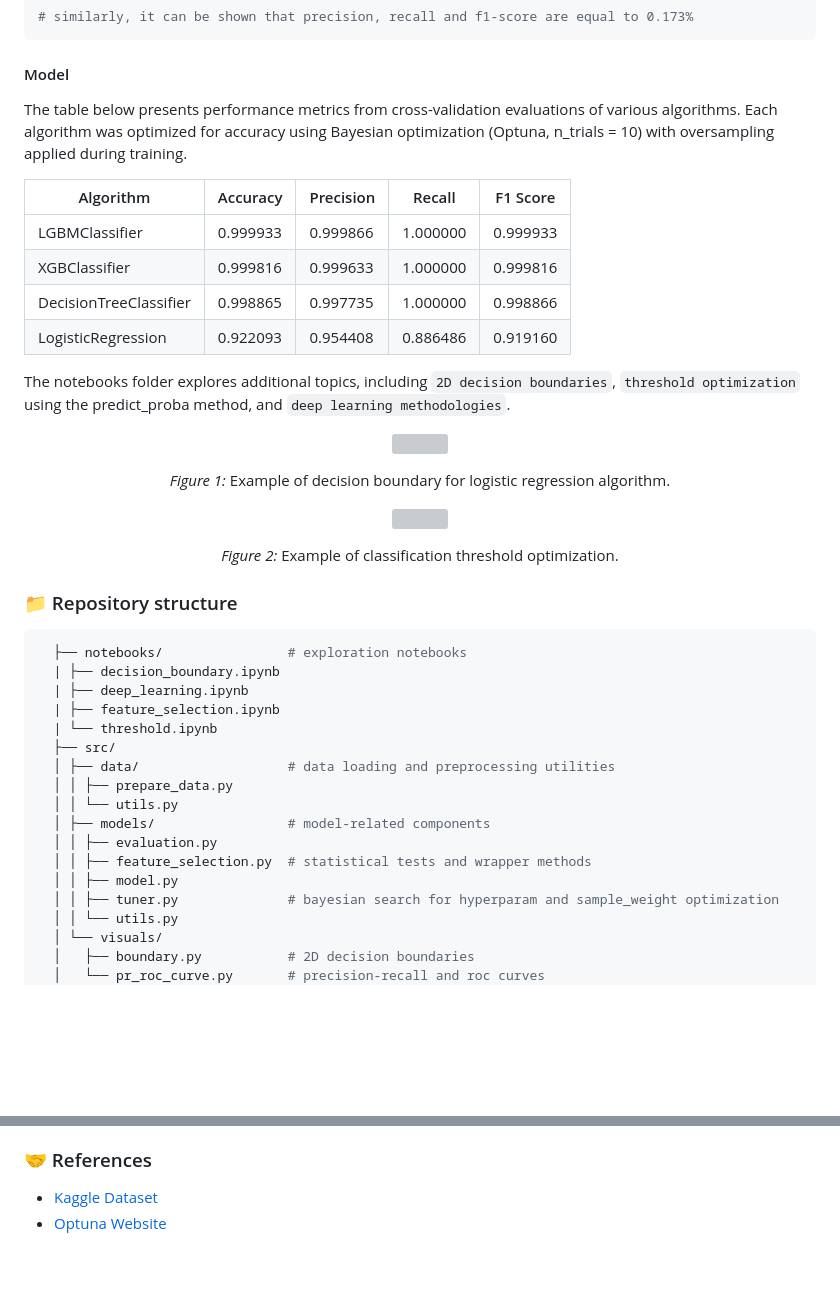
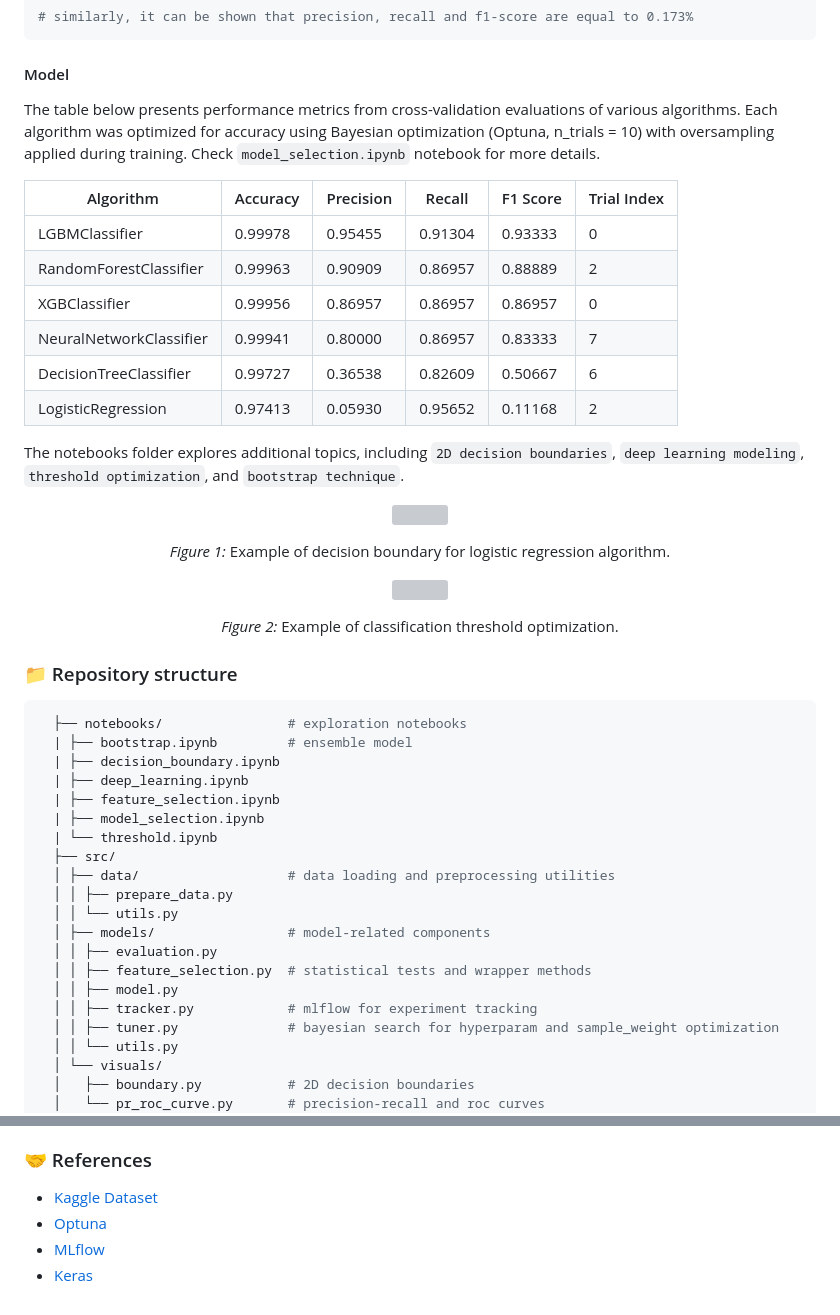
Before and after one commit to goncvlo/Fraud, a Markdown page: README.md, 2 parts joined by grey strips. GitHub-like rendering; blank space fills up the shorter version; grey boxes are pictures that could not be loaded.

````diff
--- a/README.md
+++ b/README.md
@@ -23,16 +23,18 @@ Accuracy = P(Forecast = Actual)
 
 #### Model
 
-The table below presents performance metrics from cross-validation evaluations of various algorithms. Each algorithm was optimized for accuracy using Bayesian optimization (Optuna, n_trials = 10) with oversampling applied during training.
+The table below presents performance metrics from cross-validation evaluations of various algorithms. Each algorithm was optimized for accuracy using Bayesian optimization (Optuna, n_trials = 10) with oversampling applied during training. Check `model_selection.ipynb` notebook for more details.
 
-| Algorithm   | Accuracy | Precision | Recall | F1 Score |
-|-------------|----------|-----------|--------|----------|
-| LGBMClassifier | 0.999933 | 0.999866 | 1.000000 | 0.999933 |
-| XGBClassifier | 0.999816 | 0.999633 | 1.000000 | 0.999816 |
-| DecisionTreeClassifier | 0.998865 | 0.997735 | 1.000000 | 0.998866 |
-| LogisticRegression | 0.922093 | 0.954408 | 0.886486 | 0.919160 |
+| Algorithm   | Accuracy | Precision | Recall | F1 Score | Trial Index |
+|-------------|----------|-----------|--------|----------|----------|
+| LGBMClassifier | 0.99978 | 0.95455 | 0.91304 | 0.93333 | 0 |
+| RandomForestClassifier | 0.99963 | 0.90909 | 0.86957 | 0.88889 | 2 |
+| XGBClassifier | 0.99956 | 0.86957 | 0.86957 | 0.86957 | 0 |
+| NeuralNetworkClassifier | 0.99941 | 0.80000 | 0.86957 | 0.83333 | 7 |
+| DecisionTreeClassifier | 0.99727 | 0.36538 | 0.82609 | 0.50667 | 6 |
+| LogisticRegression | 0.97413 | 0.05930 | 0.95652 | 0.11168 | 2 |
 
-The notebooks folder explores additional topics, including `2D decision boundaries`, `threshold optimization` using the predict_proba method, and `deep learning methodologies`.
+The notebooks folder explores additional topics, including `2D decision boundaries`, `deep learning modeling`, `threshold optimization`, and `bootstrap technique`.
 
 <p align="center">
   <img src="https://github.com/user-attachments/assets/b43ed4dc-7e2f-4f69-aeab-b6f5406e9fcf" />
@@ -47,9 +49,11 @@ The notebooks folder explores additional topics, including `2D decision boundari
 ### :file_folder: Repository structure
 ```python
   ├── notebooks/                # exploration notebooks
+  | ├── bootstrap.ipynb         # ensemble model
   | ├── decision_boundary.ipynb
   | ├── deep_learning.ipynb
   | ├── feature_selection.ipynb
+  | ├── model_selection.ipynb
   | └── threshold.ipynb
   ├── src/
   │ ├── data/                   # data loading and preprocessing utilities
@@ -59,6 +63,7 @@ The notebooks folder explores additional topics, including `2D decision boundari
   │ │ ├── evaluation.py
   │ │ ├── feature_selection.py  # statistical tests and wrapper methods
   │ │ ├── model.py
+  │ │ ├── tracker.py            # mlflow for experiment tracking
   │ │ ├── tuner.py              # bayesian search for hyperparam and sample_weight optimization
   │ │ └── utils.py
   │ └── visuals/
@@ -76,4 +81,6 @@ The notebooks folder explores additional topics, including `2D decision boundari
 
 ### :handshake: References
 - [Kaggle Dataset](https://www.kaggle.com/datasets/mlg-ulb/creditcardfraud)
-- [Optuna Website](https://optuna.org/)
+- [Optuna](https://optuna.org/)
+- [MLflow](https://mlflow.org/)
+- [Keras](https://www.tensorflow.org/guide/keras)
````
